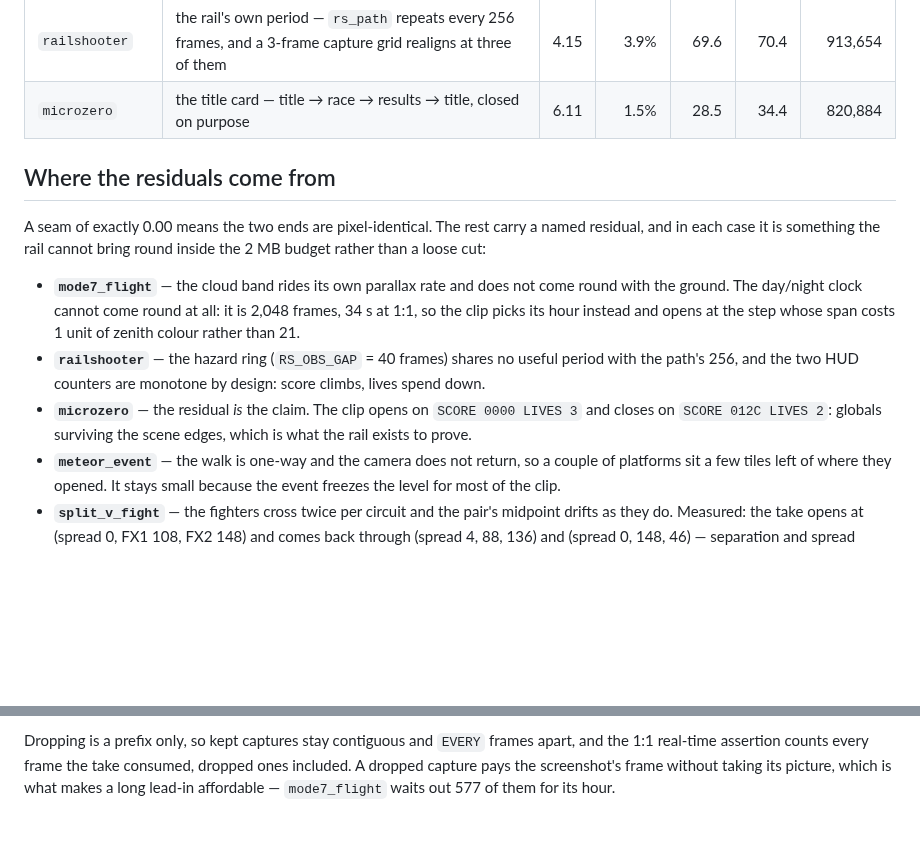
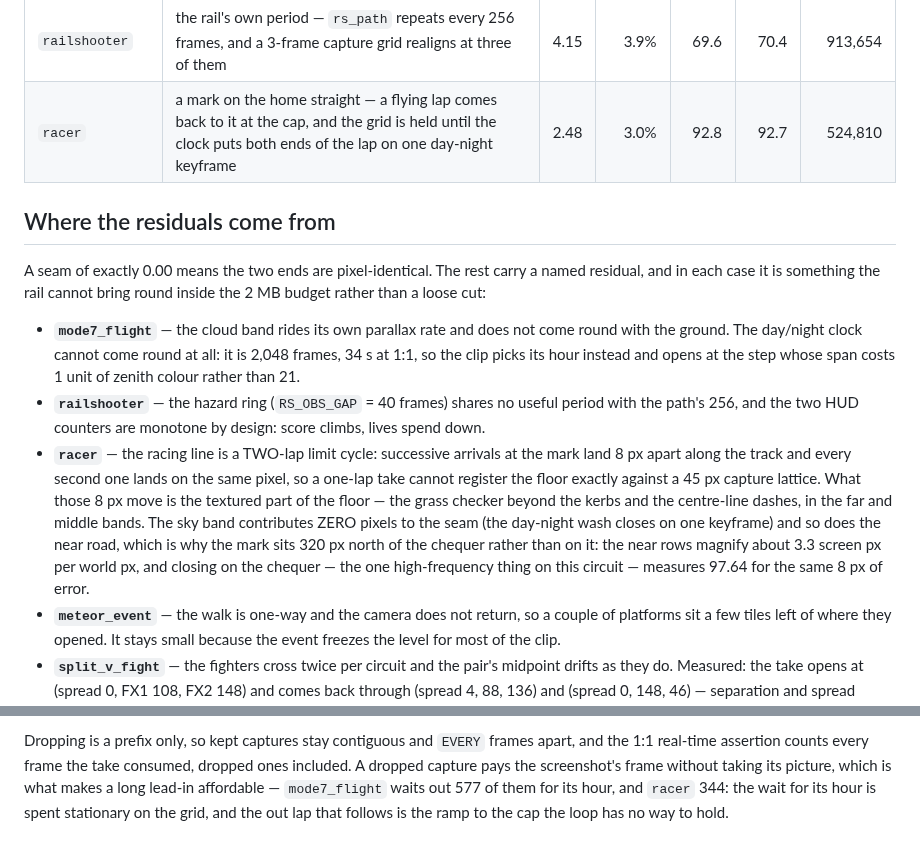
Before and after one commit to jreinach-alt/SuperForge, a Markdown page: reports/gallery_loop_seams.md, 2 parts joined by grey strips. GitHub-like rendering; blank space fills up the shorter version.

```diff
--- a/reports/gallery_loop_seams.md
+++ b/reports/gallery_loop_seams.md
@@ -23,7 +23,7 @@ on every recording.
 | `meteor_event` | the restored level — the event hands back a walkable Mode-1 level with the player at a fixed screen x | 3.22 | 3.3% | 23.0 | 23.0 | 60,649 |
 | `boss_saucer` | **the fade** — `su_result` runs `fade_start_out`, and the scene re-arms the same ramp behind the black | 0.00 | 0.0% | 0.0 | 0.0 | 1,045,923 |
 | `railshooter` | the rail's own period — `rs_path` repeats every 256 frames, and a 3-frame capture grid realigns at three of them | 4.15 | 3.9% | 69.6 | 70.4 | 913,654 |
-| `microzero` | the title card — title → race → results → title, closed on purpose | 6.11 | 1.5% | 28.5 | 34.4 | 820,884 |
+| `racer` | a mark on the home straight — a flying lap comes back to it at the cap, and the grid is held until the clock puts both ends of the lap on one day-night keyframe | 2.48 | 3.0% | 92.8 | 92.7 | 524,810 |
 
 ## Where the residuals come from
 
@@ -38,9 +38,17 @@ inside the 2 MB budget rather than a loose cut:
 - **`railshooter`** — the hazard ring (`RS_OBS_GAP` = 40 frames) shares no
   useful period with the path's 256, and the two HUD counters are monotone by
   design: score climbs, lives spend down.
-- **`microzero`** — the residual *is* the claim. The clip opens on
-  `SCORE 0000 LIVES 3` and closes on `SCORE 012C LIVES 2`: globals surviving
-  the scene edges, which is what the rail exists to prove.
+- **`racer`** — the racing line is a TWO-lap limit cycle: successive arrivals
+  at the mark land 8 px apart along the track and every second one lands on the
+  same pixel, so a one-lap take cannot register the floor exactly against a
+  45 px capture lattice. What those 8 px move is the textured part of the
+  floor — the grass checker beyond the kerbs and the centre-line dashes, in the
+  far and middle bands. The sky band contributes ZERO pixels to the seam (the
+  day-night wash closes on one keyframe) and so does the near road, which is
+  why the mark sits 320 px north of the chequer rather than on it: the near
+  rows magnify about 3.3 screen px per world px, and closing on the chequer —
+  the one high-frequency thing on this circuit — measures 97.64 for the same
+  8 px of error.
 - **`meteor_event`** — the walk is one-way and the camera does not return, so a
   couple of platforms sit a few tiles left of where they opened. It stays small
   because the event freezes the level for most of the clip.
@@ -68,4 +76,6 @@ Dropping is a prefix only, so kept captures stay contiguous and `EVERY` frames
 apart, and the 1:1 real-time assertion counts every frame the take consumed,
 dropped ones included. A dropped capture pays the screenshot's frame without
 taking its picture, which is what makes a long lead-in affordable —
-`mode7_flight` waits out 577 of them for its hour.
+`mode7_flight` waits out 577 of them for its hour, and `racer` 344: the wait
+for its hour is spent stationary on the grid, and the out lap that follows is
+the ramp to the cap the loop has no way to hold.
```
Also changed, not shown: README.md (+15 -7 lines), docs/img/gif_microzero.gif (deleted), docs/img/gif_racer.gif, 2 other files.
